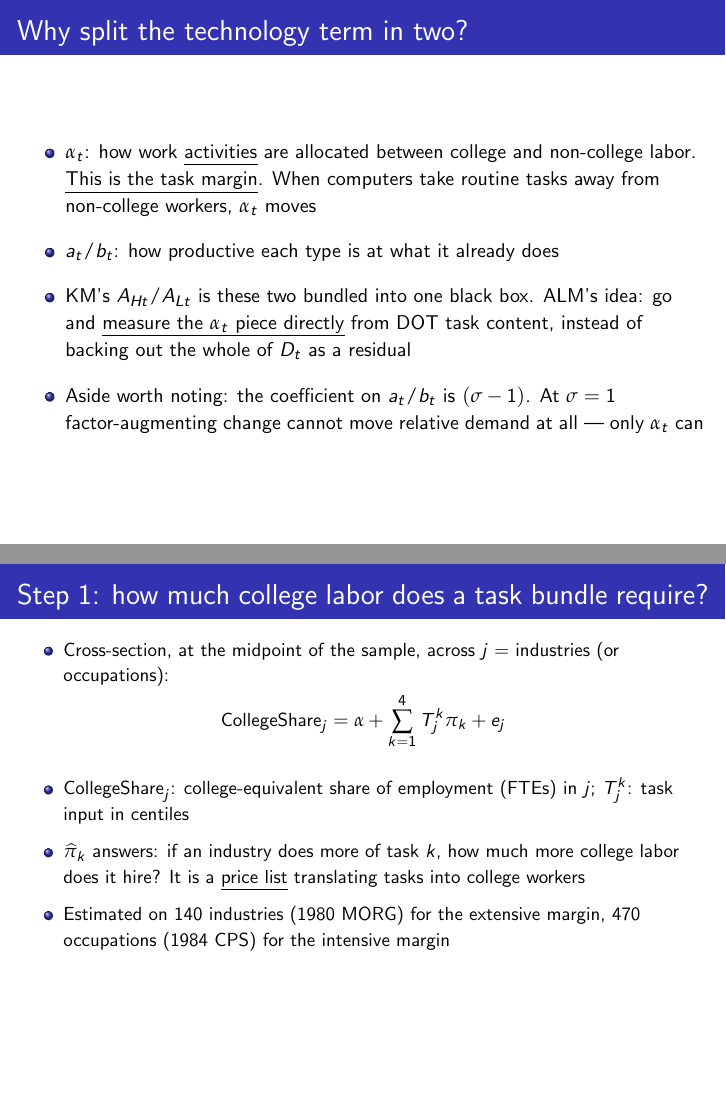
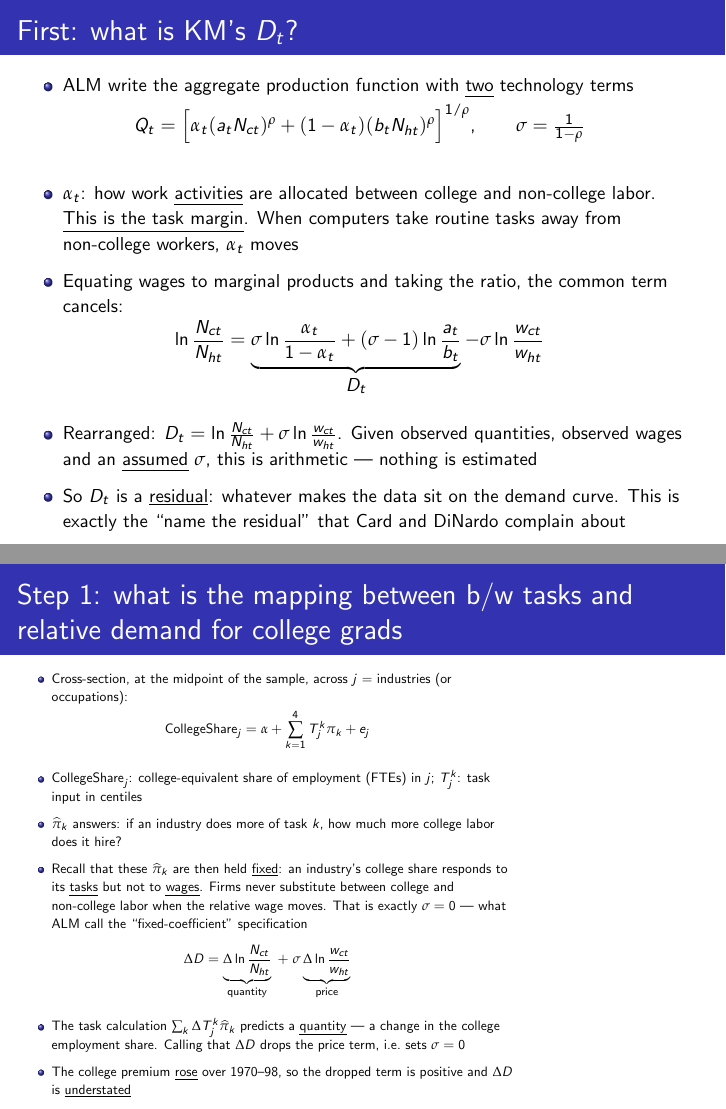
Before and after one commit to rsaggio87/ECON560, LaTeX slides (InequalityWars_pt2.tex): pages 76 and 77 of 107 before the commit and pages 74 and 75 of 104 after it, joined at a grey line. Compiled offline with pdfLaTeX.

Commit message:
Update slides
Co-Authored-By: Claude Opus 5 (1M context) <noreply@anthropic.com>

```diff
--- a/InequalityWars_pt2.tex
+++ b/InequalityWars_pt2.tex
@@ -817,6 +817,9 @@ Q_{t}=\Bigl[\alpha_{t}(a_{t}N_{ct})^{\rho}+(1-\alpha_{t})(b_{t}N_{ht})^{\rho}\Bi
 \]
 }
 \begin{itemize}
+\item {\small $\alpha_{t}$: how work \emph{activities} are allocated between college and non-college
+labor. \underline{This is the task margin}. When computers take routine tasks away from non-college
+workers, $\alpha_{t}$ moves \medskip}
 \item {\small Equating wages to marginal products and taking the ratio, the common term cancels:}
 \end{itemize}
 {\small
@@ -833,22 +836,8 @@ This is exactly the ``name the residual'' that Card and DiNardo complain about}
 \end{itemize}
 \end{frame}
 %%%
-\begin{frame}{Why split the technology term in two?}
-\begin{itemize}
-\item {\small $\alpha_{t}$: how work \emph{activities} are allocated between college and non-college
-labor. \underline{This is the task margin}. When computers take routine tasks away from non-college
-workers, $\alpha_{t}$ moves \medskip}
-\item {\small $a_{t}/b_{t}$: how productive each type is at what it already does \medskip}
-\pause
-\item {\small KM's $A_{Ht}/A_{Lt}$ is these two bundled into one black box. ALM's idea: go and
-\emph{measure the $\alpha_{t}$ piece directly} from DOT task content, instead of backing out the
-whole of $D_{t}$ as a residual \medskip}
-\item {\small Aside worth noting: the coefficient on $a_{t}/b_{t}$ is $(\sigma-1)$. At $\sigma=1$
-factor-augmenting change cannot move relative demand at all --- only $\alpha_{t}$ can}
-\end{itemize}
-\end{frame}
 %%%
-\begin{frame}[shrink=5]{Step 1: how much college labor does a task bundle require?}
+\begin{frame}[shrink=5]{Step 1: what is the mapping between b/w tasks and relative demand for college grads}
 \begin{itemize}
 \item {\small Cross-section, at the midpoint of the sample, across $j$ = industries (or occupations):}
 \end{itemize}
@@ -861,10 +850,25 @@ factor-augmenting change cannot move relative demand at all --- only $\alpha_{t}
 \item {\small $\text{CollegeShare}_{j}$: college-equivalent share of employment (FTEs) in $j$;
 $T^{k}_{j}$: task input in centiles \medskip}
 \item {\small $\widehat{\pi}_{k}$ answers: if an industry does more of task $k$, how much more
-college labor does it hire? It is a \underline{price list} translating tasks into college workers
+college labor does it hire?
 \medskip}
-\item {\small Estimated on 140 industries (1980 MORG) for the extensive margin, 470 occupations
-(1984 CPS) for the intensive margin}
+\item {\small Recall that these $\widehat{\pi}_{k}$ are then held \underline{fixed}: an industry's
+college share responds to its \emph{tasks} but not to \emph{wages}. Firms never substitute between
+college and non-college labor when the relative wage moves. That is exactly $\sigma=0$ --- what ALM
+call the ``fixed-coefficient'' specification \medskip}
+\end{itemize}
+{\small
+\[
+\Delta D=\underbrace{\Delta\ln\frac{N_{ct}}{N_{ht}}}_{\text{quantity}}
+\;+\;\sigma\underbrace{\Delta\ln\frac{w_{ct}}{w_{ht}}}_{\text{price}}
+\]
+}
+\begin{itemize}
+\item {\small The task calculation $\sum_{k}\Delta T^{k}_{j}\widehat{\pi}_{k}$ predicts a
+\emph{quantity} --- a change in the college employment share. Calling that $\Delta D$ drops the
+price term, i.e.\ sets $\sigma=0$ \medskip}
+\item {\small The college premium \emph{rose} over 1970--98, so the dropped term is positive and
+$\Delta D$ is \underline{understated}}
 \end{itemize}
 \end{frame}
 %%%
```
Also changed, not shown: InequalityWars_pt2.tex (9 more changed lines), 1 other file.
